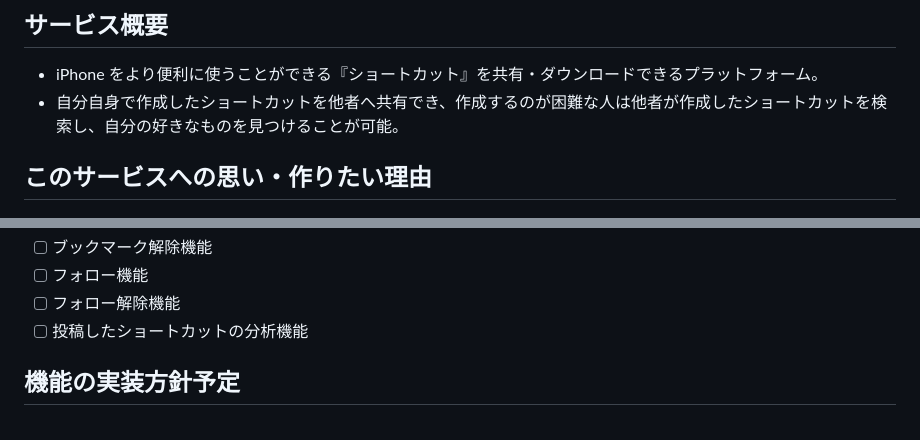
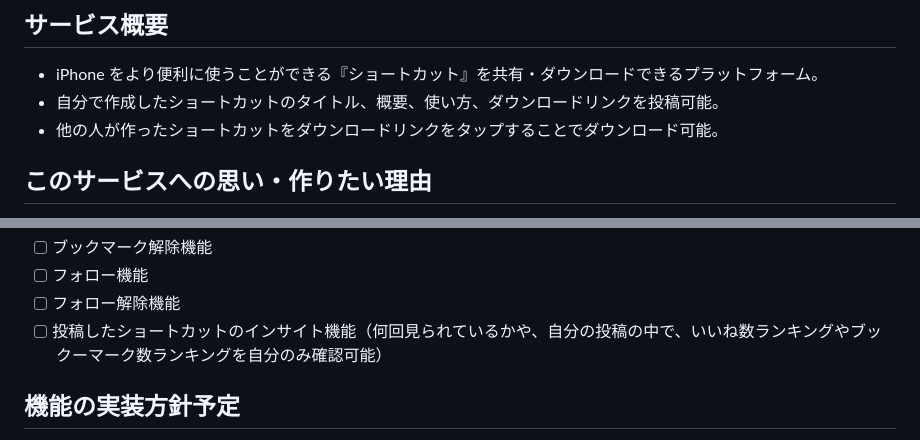
Before and after one commit to dteq1004/ShortcutHub, a Markdown page: README.md, 2 parts joined by grey strips. Rendered like a GitHub page.

Commit message:
📝 READMEの更新

```diff
--- a/README.md
+++ b/README.md
@@ -3,7 +3,8 @@
 ## サービス概要
 
 - iPhone をより便利に使うことができる『ショートカット』を共有・ダウンロードできるプラットフォーム。
-- 自分自身で作成したショートカットを他者へ共有でき、作成するのが困難な人は他者が作成したショートカットを検索し、自分の好きなものを見つけることが可能。
+- 自分で作成したショートカットのタイトル、概要、使い方、ダウンロードリンクを投稿可能。
+- 他の人が作ったショートカットをダウンロードリンクをタップすることでダウンロード可能。
 
 ## このサービスへの思い・作りたい理由
 
@@ -65,7 +66,7 @@
 - [ ] ブックマーク解除機能
 - [ ] フォロー機能
 - [ ] フォロー解除機能
-- [ ] 投稿したショートカットの分析機能
+- [ ] 投稿したショートカットのインサイト機能（何回見られているかや、自分の投稿の中で、いいね数ランキングやブックーマーク数ランキングを自分のみ確認可能）
 
 ## 機能の実装方針予定
 
```
